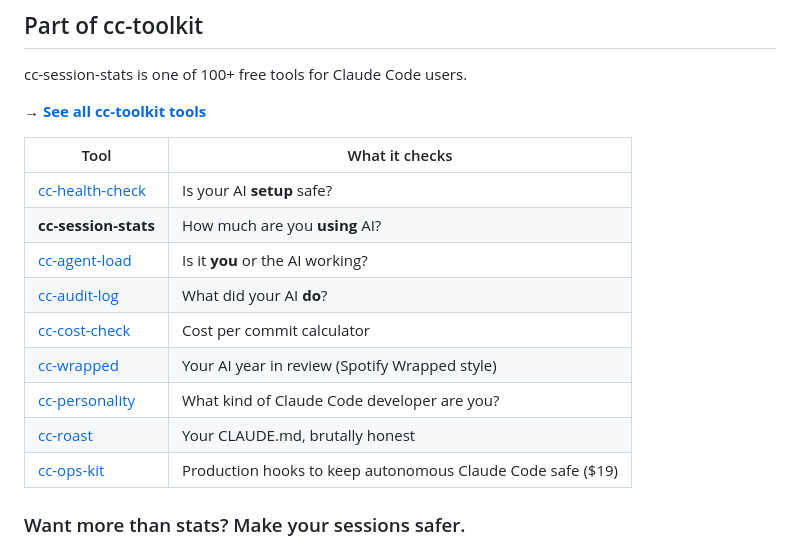
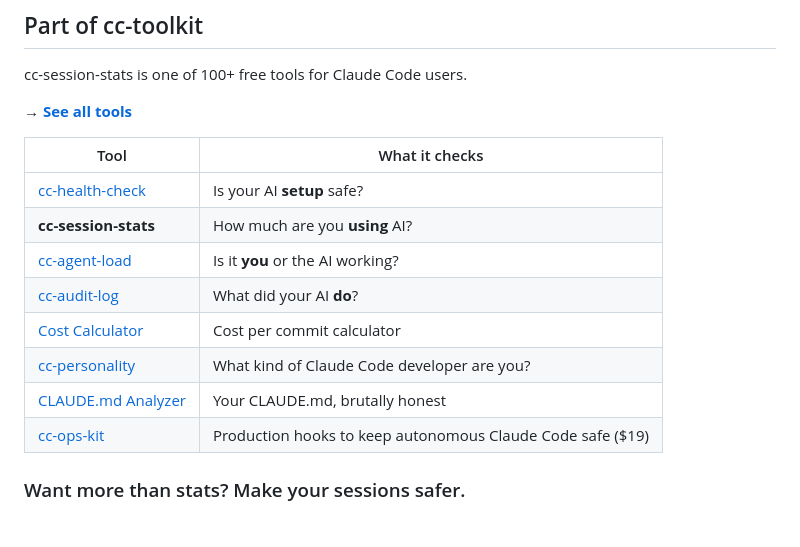
Before and after one commit to yurukusa/cc-session-stats, a Markdown page: README.md, the part around the change. Drawn GitHub-style.

Commit message:
READMEの死んだリンクを生きた行き先へ是正(読者が入口で404に当たっていた)
2026-07-02のアカウント復活の是正で薄いリポジトリをアーカイブした結果、
そのPages配信が止まり、READMEから案内していた無料ツールが404になっていた。
同じ役割の生きたページへ送り直し、代替の無いものは行ごと消した。
行き先はすべてHTTP 200を実測してから置き換えた。

```diff
--- a/README.md
+++ b/README.md
@@ -110,7 +110,7 @@ The tool flags concerning patterns:
 
 cc-session-stats is one of 100+ free tools for Claude Code users.
 
-**→ [See all cc-toolkit tools](https://yurukusa.github.io/cc-toolkit/)**
+**→ [See all tools](https://yurukusa.github.io/cc-safe-setup/hub.html)**
 
 | Tool | What it checks |
 |------|---------------|
@@ -118,10 +118,9 @@ cc-session-stats is one of 100+ free tools for Claude Code users.
 | **cc-session-stats** | How much are you **using** AI? |
 | [cc-agent-load](https://github.com/yurukusa/cc-agent-load) | Is it **you** or the AI working? |
 | [cc-audit-log](https://github.com/yurukusa/cc-audit-log) | What did your AI **do**? |
-| [cc-cost-check](https://yurukusa.github.io/cc-cost-check/) | Cost per commit calculator |
-| [cc-wrapped](https://yurukusa.github.io/cc-wrapped/) | Your AI year in review (Spotify Wrapped style) |
+| [Cost Calculator](https://yurukusa.github.io/cc-safe-setup/cost-calculator.html) | Cost per commit calculator |
 | [cc-personality](https://github.com/yurukusa/cc-personality) | What kind of Claude Code developer are you? |
-| [cc-roast](https://yurukusa.github.io/cc-roast/) | Your CLAUDE.md, brutally honest |
+| [CLAUDE.md Analyzer](https://yurukusa.github.io/cc-safe-setup/claudemd-analyzer.html) | Your CLAUDE.md, brutally honest |
 | [cc-ops-kit](https://yurukusa.github.io/cc-ops-kit-landing/?utm_source=github&utm_medium=readme&utm_campaign=cc-session-stats) | Production hooks to keep autonomous Claude Code safe ($19) |
 
 ### Want more than stats? Make your sessions safer.
```
